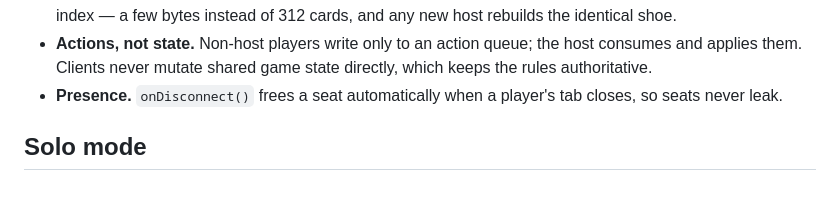
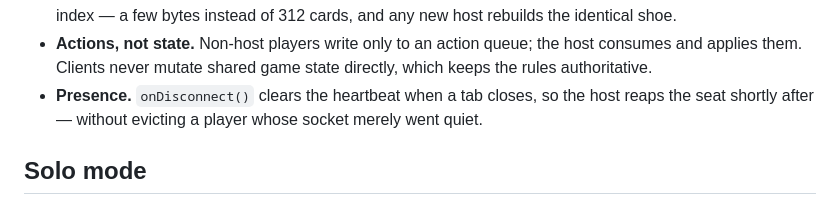
Before and after one commit to macauleywilliams96-dotcom/neon-highway, a Markdown page: README.md, the part around the change. Drawn GitHub-style.

Commit message:
Correct stale README line about seat eviction
Co-Authored-By: Claude Opus 5 <noreply@anthropic.com>

```diff
--- a/README.md
+++ b/README.md
@@ -49,8 +49,9 @@ Database:
 - **Actions, not state.** Non-host players write only to an action queue; the
   host consumes and applies them. Clients never mutate shared game state
   directly, which keeps the rules authoritative.
-- **Presence.** `onDisconnect()` frees a seat automatically when a player's tab
-  closes, so seats never leak.
+- **Presence.** `onDisconnect()` clears the heartbeat when a tab closes, so the
+  host reaps the seat shortly after — without evicting a player whose socket
+  merely went quiet.
 
 ## Solo mode
 
```
